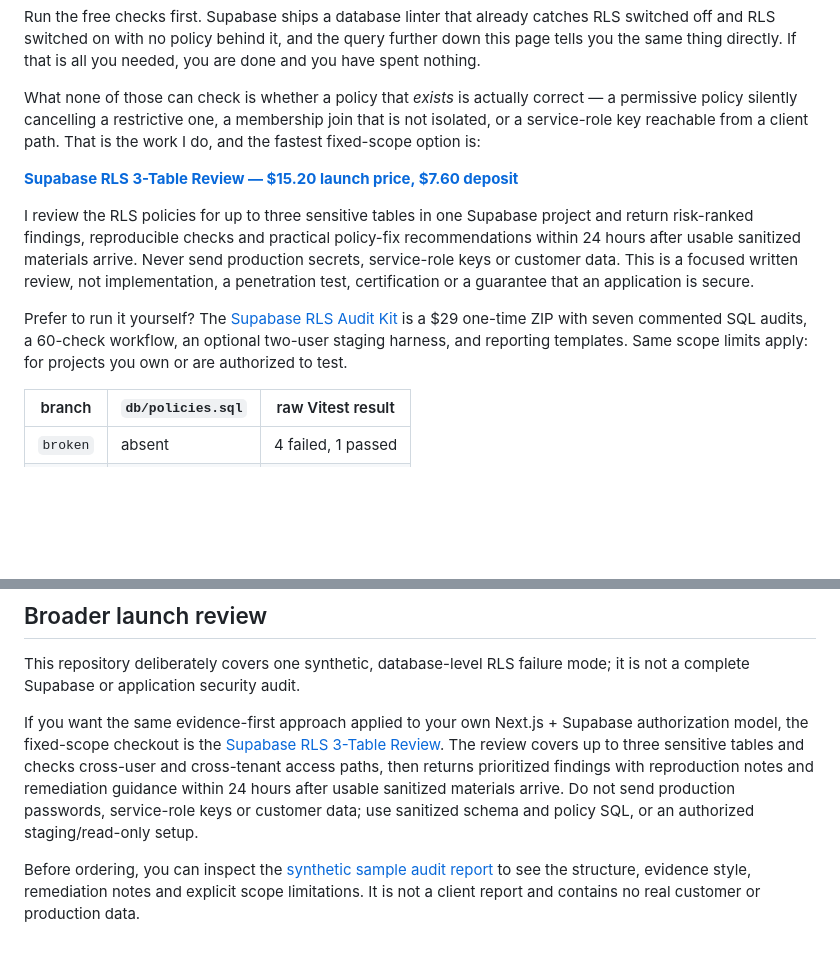
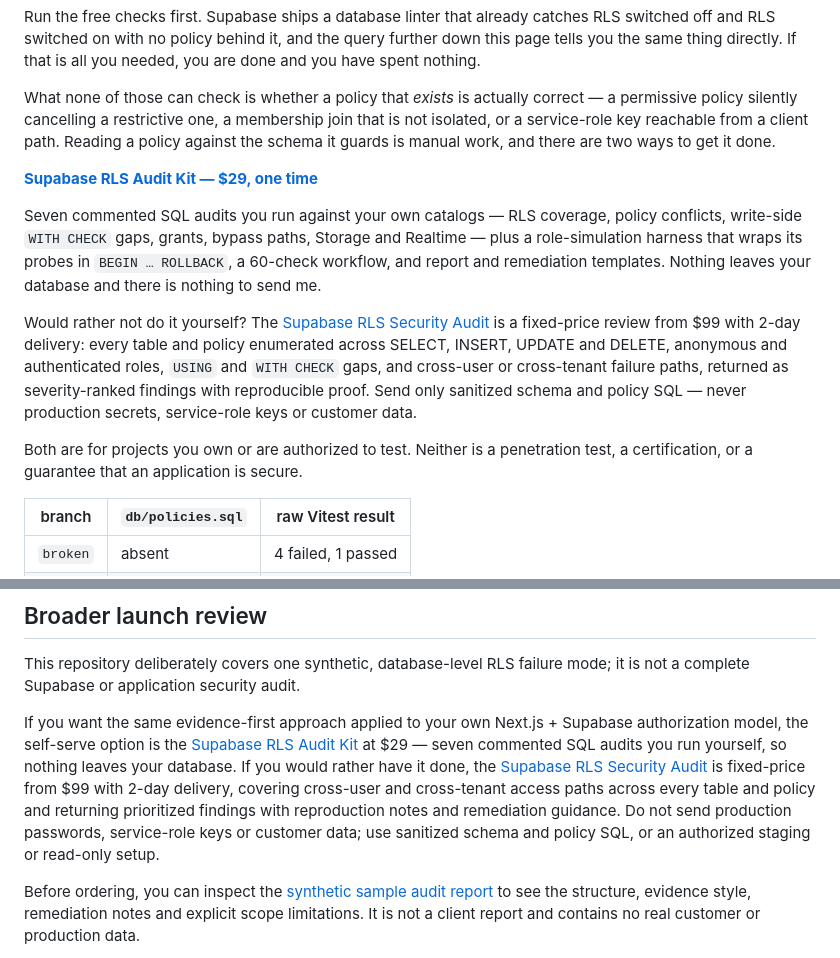
Before and after one commit to cekuu35/supabase-rls-leak-demo, a Markdown page: README.md, 2 parts joined by grey strips. Rendered like a GitHub page; blank space fills up the shorter version.

Commit message:
README: $29 kit is the primary CTA; drop the $15.20 offer (live price is $19)

```diff
--- a/README.md
+++ b/README.md
@@ -37,22 +37,29 @@ you needed, you are done and you have spent nothing.
 What none of those can check is whether a policy that *exists* is actually
 correct — a permissive policy silently cancelling a restrictive one, a
 membership join that is not isolated, or a service-role key reachable from a
-client path. That is the work I do, and the fastest fixed-scope option is:
+client path. Reading a policy against the schema it guards is manual work, and
+there are two ways to get it done.
 
-**[Supabase RLS 3-Table Review — $15.20 launch price, $7.60 deposit](https://cengokurtoglu.gumroad.com/l/supabase-rls-3-table-review/LAUNCH20?utm_source=github&utm_medium=readme&utm_campaign=rls_review&utm_content=demo_top)**
+**[Supabase RLS Audit Kit — $29, one time](https://cengokurtoglu.gumroad.com/l/supabase-rls-audit-kit?utm_source=github&utm_medium=readme&utm_campaign=rls_kit&utm_content=demo_top)**
 
-I review the RLS policies for up to three sensitive tables in one Supabase
-project and return risk-ranked findings, reproducible checks and practical
-policy-fix recommendations within 24 hours after usable sanitized materials
-arrive. Never send production secrets, service-role keys or customer data.
-This is a focused written review, not implementation, a penetration test,
-certification or a guarantee that an application is secure.
+Seven commented SQL audits you run against your own catalogs — RLS coverage,
+policy conflicts, write-side `WITH CHECK` gaps, grants, bypass paths, Storage
+and Realtime — plus a role-simulation harness that wraps its probes in
+`BEGIN … ROLLBACK`, a 60-check workflow, and report and remediation templates.
+Nothing leaves your database and there is nothing to send me.
 
-Prefer to run it yourself? The
-[Supabase RLS Audit Kit](https://cengokurtoglu.gumroad.com/l/supabase-rls-audit-kit?utm_source=github&utm_medium=readme&utm_campaign=rls_kit&utm_content=demo_top)
-is a $29 one-time ZIP with seven commented SQL audits, a 60-check workflow, an
-optional two-user staging harness, and reporting templates. Same scope limits
-apply: for projects you own or are authorized to test.
+Would rather not do it yourself? The
+[Supabase RLS Security Audit](https://www.upwork.com/services/product/2083862107074689176?utm_source=github&utm_medium=readme&utm_campaign=rls_audit&utm_content=demo_top)
+is a fixed-price review from $99 with 2-day delivery: every table and policy
+enumerated across SELECT, INSERT, UPDATE and DELETE, anonymous and
+authenticated roles, `USING` and `WITH CHECK` gaps, and cross-user or
+cross-tenant failure paths, returned as severity-ranked findings with
+reproducible proof. Send only sanitized schema and policy SQL — never
+production secrets, service-role keys or customer data.
+
+Both are for projects you own or are authorized to test. Neither is a
+penetration test, a certification, or a guarantee that an application is
+secure.
 
 | branch   | `db/policies.sql` | raw Vitest result  |
 | -------- | ----------------- | ------------------- |
@@ -179,13 +186,16 @@ attestation.
 This repository deliberately covers one synthetic, database-level RLS failure mode; it is not a complete Supabase or application security audit.
 
 If you want the same evidence-first approach applied to your own Next.js +
-Supabase authorization model, the fixed-scope checkout is the
-[Supabase RLS 3-Table Review](https://cengokurtoglu.gumroad.com/l/supabase-rls-3-table-review/LAUNCH20?utm_source=github&utm_medium=readme&utm_campaign=rls_review&utm_content=footer).
-The review covers up to three sensitive tables and checks cross-user and
-cross-tenant access paths, then returns prioritized findings with reproduction
-notes and remediation guidance within 24 hours after usable sanitized materials
-arrive. Do not send production passwords, service-role keys or customer data;
-use sanitized schema and policy SQL, or an authorized staging/read-only setup.
+Supabase authorization model, the self-serve option is the
+[Supabase RLS Audit Kit](https://cengokurtoglu.gumroad.com/l/supabase-rls-audit-kit?utm_source=github&utm_medium=readme&utm_campaign=rls_kit&utm_content=footer)
+at $29 — seven commented SQL audits you run yourself, so nothing leaves your
+database. If you would rather have it done, the
+[Supabase RLS Security Audit](https://www.upwork.com/services/product/2083862107074689176?utm_source=github&utm_medium=readme&utm_campaign=rls_audit&utm_content=footer)
+is fixed-price from $99 with 2-day delivery, covering cross-user and
+cross-tenant access paths across every table and policy and returning
+prioritized findings with reproduction notes and remediation guidance. Do not
+send production passwords, service-role keys or customer data; use sanitized
+schema and policy SQL, or an authorized staging or read-only setup.
 
 Before ordering, you can inspect the
 [synthetic sample audit report](SAMPLE_AUDIT_REPORT.md) to see the structure,
```
